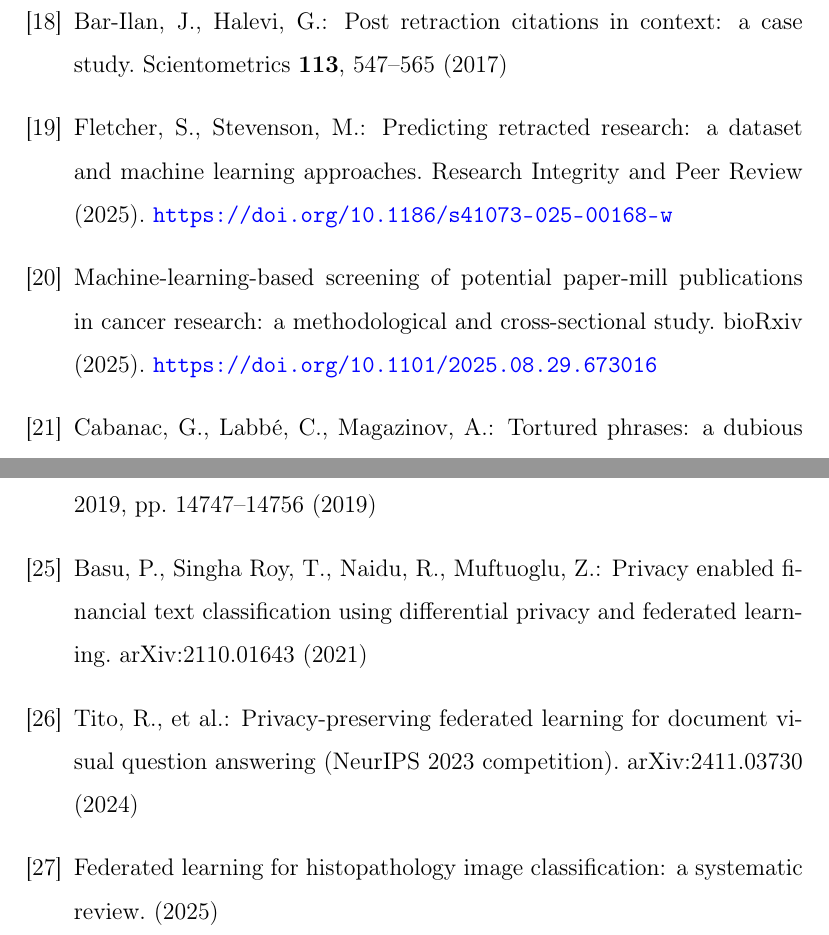
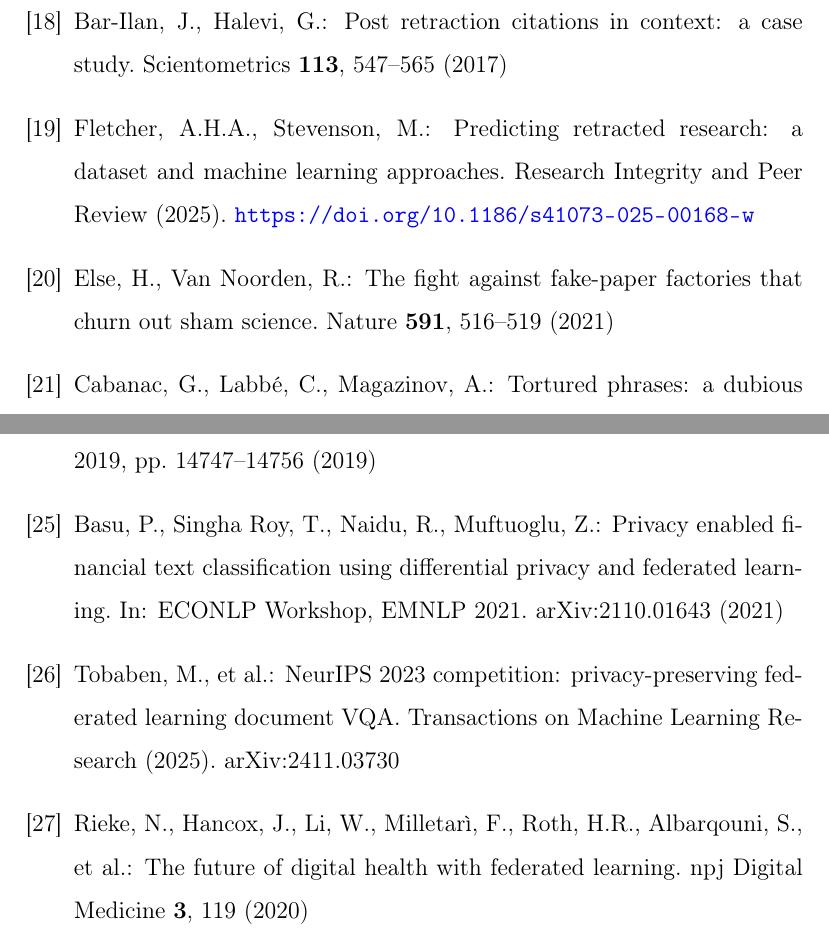
Before and after one commit to Ahmad-prog/federated-retraction-prediction, a LaTeX paper (paper/ipm/main.tex): two parts of pages 24 and 25 of 25, joined at a grey line, cut so that both start at the same text. Compiled offline with pdfLaTeX.

Commit message:
Audit and correct all references: fix authors (Fletcher, Liu et al., Tobaben), add DASFAA pages, replace two unverifiable cites with Else & Van Noorden and Rieke et al.

```diff
--- a/paper/ipm/main.tex
+++ b/paper/ipm/main.tex
@@ -764,17 +764,14 @@ the scholarly literature. PLoS ONE \textbf{7}(10), e44118 (2012)
 Bar-Ilan, J., Halevi, G.: Post retraction citations in context: a case study.
 Scientometrics \textbf{113}, 547--565 (2017)
 
-% VERIFY authors, volume/article number, DOI before submission.
 \bibitem{ref_fletcher}
-Fletcher, S., Stevenson, M.: Predicting retracted research: a dataset and
+Fletcher, A.H.A., Stevenson, M.: Predicting retracted research: a dataset and
 machine learning approaches. Research Integrity and Peer Review (2025).
 \url{https://doi.org/10.1186/s41073-025-00168-w}
 
-% VERIFY authors and final venue (preprint at time of writing).
-\bibitem{ref_papermill}
-Machine-learning-based screening of potential paper-mill publications in
-cancer research: a methodological and cross-sectional study. bioRxiv (2025).
-\url{https://doi.org/10.1101/2025.08.29.673016}
+\bibitem{ref_else}
+Else, H., Van Noorden, R.: The fight against fake-paper factories that churn
+out sham science. Nature \textbf{591}, 516--519 (2021)
 
 \bibitem{ref_cabanac}
 Cabanac, G., Labb\'e, C., Magazinov, A.: Tortured phrases: a dubious writing
@@ -793,21 +790,20 @@ learning through personalization. In: ICML 2021, pp. 6357--6368 (2021)
 Zhu, L., Liu, Z., Han, S.: Deep leakage from gradients. In: NeurIPS 2019,
 pp. 14747--14756 (2019)
 
-% VERIFY authors before submission.
 \bibitem{ref_dpfin}
 Basu, P., Singha Roy, T., Naidu, R., Muftuoglu, Z.: Privacy enabled financial
-text classification using differential privacy and federated learning.
-arXiv:2110.01643 (2021)
+text classification using differential privacy and federated learning. In:
+ECONLP Workshop, EMNLP 2021. arXiv:2110.01643 (2021)
 
-% VERIFY authors before submission.
 \bibitem{ref_docvqa}
-Tito, R., et al.: Privacy-preserving federated learning for document visual
-question answering (NeurIPS 2023 competition). arXiv:2411.03730 (2024)
+Tobaben, M., et al.: NeurIPS 2023 competition: privacy-preserving federated
+learning document VQA. Transactions on Machine Learning Research (2025).
+arXiv:2411.03730
 
-% VERIFY authors/venue before submission.
-\bibitem{ref_flhisto}
-Federated learning for histopathology image classification: a systematic
-review. (2025)
+\bibitem{ref_rieke}
+Rieke, N., Hancox, J., Li, W., Milletar\`i, F., Roth, H.R., Albarqouni, S., et
+al.: The future of digital health with federated learning. npj Digital
+Medicine \textbf{3}, 119 (2020)
 \end{thebibliography}
 
 \end{document}
```
Also changed, not shown: paper/ipm/main.pdf, paper/ipm/main.tex (20 more changed lines).
